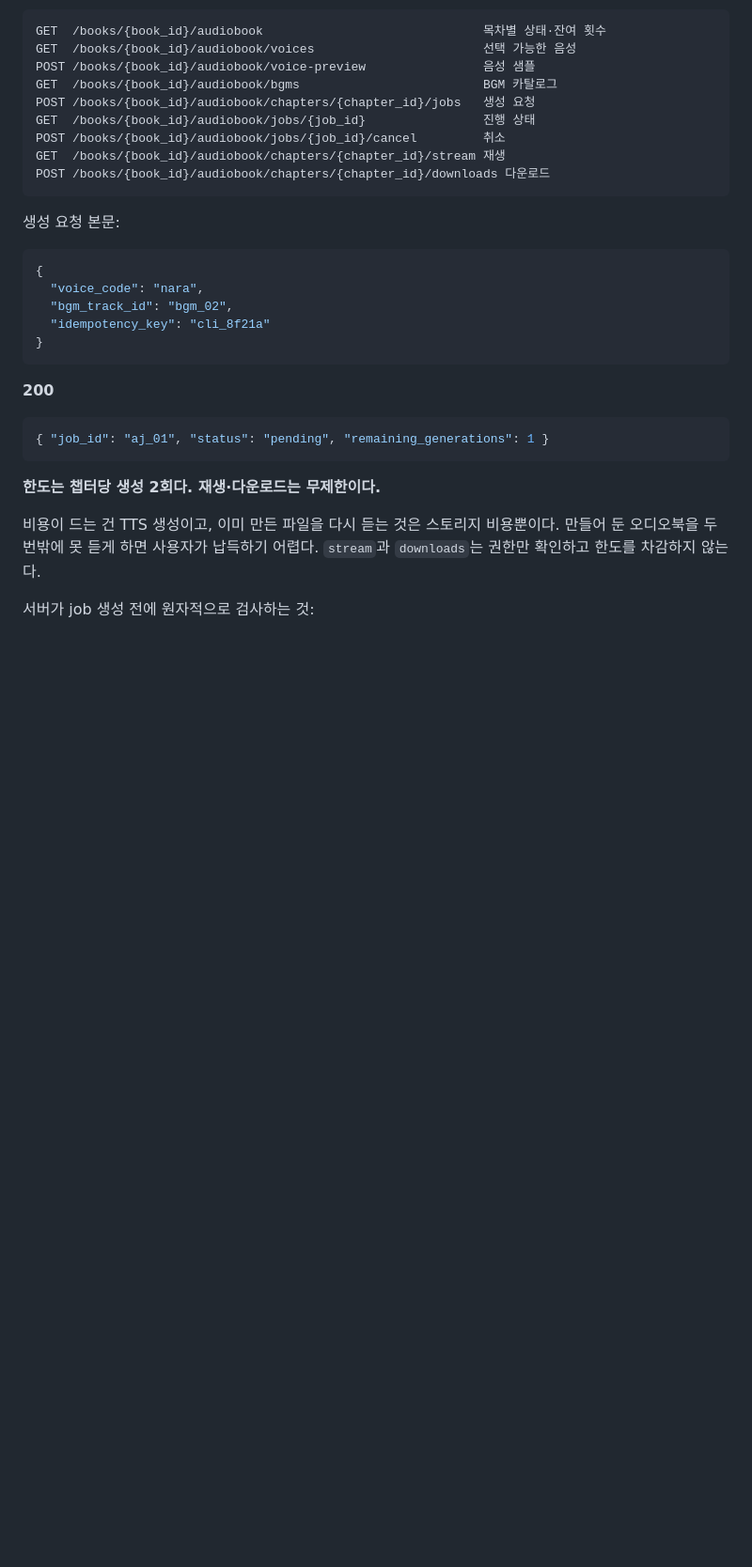
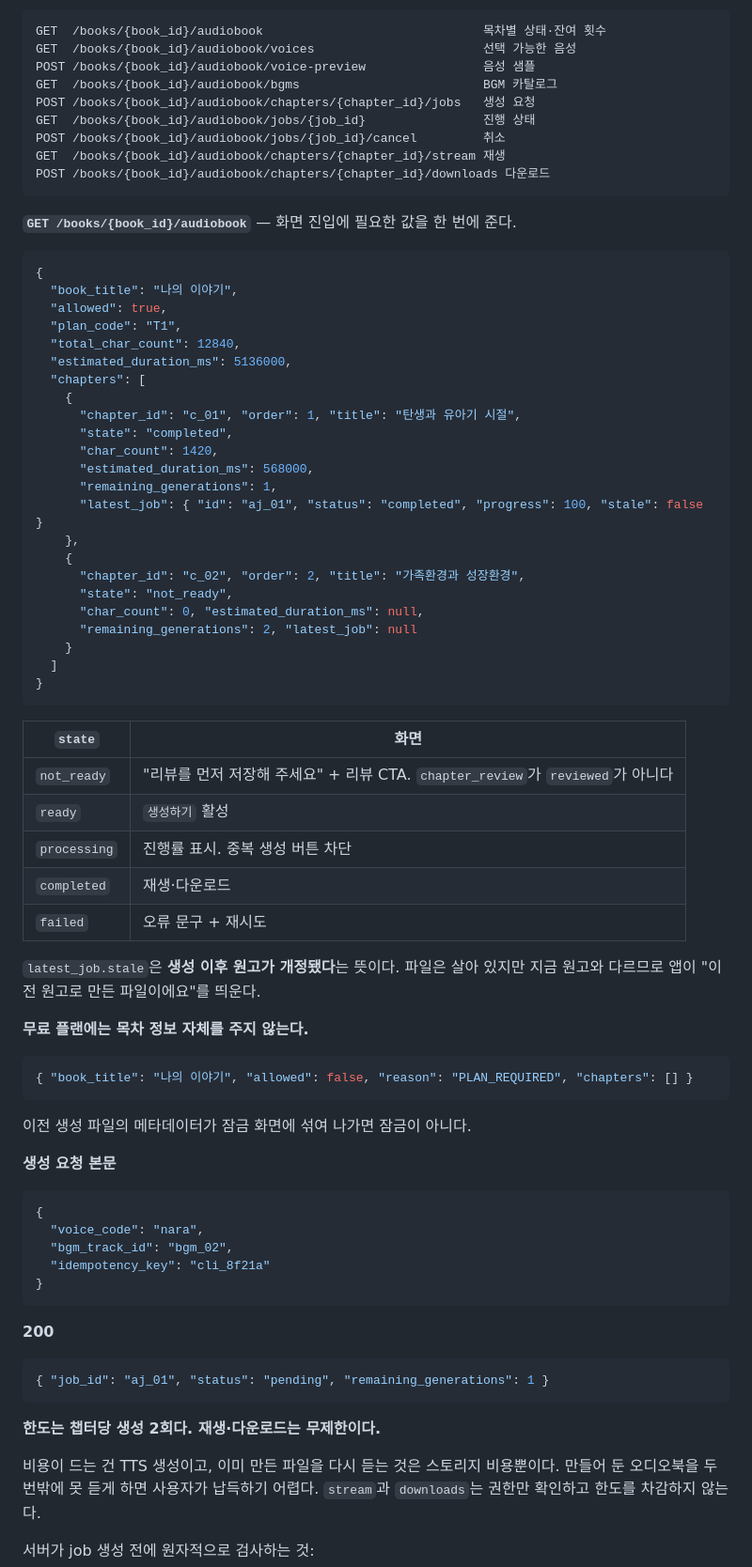
Before and after one commit to cchoiGeon/life-legacy-flutter, a Markdown page: docs/api-spec.md, the part around one of its changes. Shown at 94% size. Rendered like a GitHub page; blank space fills up the shorter version.

````diff
--- a/docs/api-spec.md
+++ b/docs/api-spec.md
@@ -1863,7 +1897,54 @@ GET  /books/{book_id}/audiobook/chapters/{chapter_id}/stream 재생
 POST /books/{book_id}/audiobook/chapters/{chapter_id}/downloads 다운로드
 ```
 
-생성 요청 본문:
+**`GET /books/{book_id}/audiobook`** — 화면 진입에 필요한 값을 한 번에 준다.
+
+```json
+{
+  "book_title": "나의 이야기",
+  "allowed": true,
+  "plan_code": "T1",
+  "total_char_count": 12840,
+  "estimated_duration_ms": 5136000,
+  "chapters": [
+    {
+      "chapter_id": "c_01", "order": 1, "title": "탄생과 유아기 시절",
+      "state": "completed",
+      "char_count": 1420,
+      "estimated_duration_ms": 568000,
+      "remaining_generations": 1,
+      "latest_job": { "id": "aj_01", "status": "completed", "progress": 100, "stale": false }
+    },
+    {
+      "chapter_id": "c_02", "order": 2, "title": "가족환경과 성장환경",
+      "state": "not_ready",
+      "char_count": 0, "estimated_duration_ms": null,
+      "remaining_generations": 2, "latest_job": null
+    }
+  ]
+}
+```
+
+| `state` | 화면 |
+|---------|------|
+| `not_ready` | "리뷰를 먼저 저장해 주세요" + 리뷰 CTA. `chapter_review`가 `reviewed`가 아니다 |
+| `ready` | `생성하기` 활성 |
+| `processing` | 진행률 표시. 중복 생성 버튼 차단 |
+| `completed` | 재생·다운로드 |
+| `failed` | 오류 문구 + 재시도 |
+
+`latest_job.stale`은 **생성 이후 원고가 개정됐다**는 뜻이다. 파일은 살아 있지만
+지금 원고와 다르므로 앱이 "이전 원고로 만든 파일이에요"를 띄운다.
+
+**무료 플랜에는 목차 정보 자체를 주지 않는다.**
+
+```json
+{ "book_title": "나의 이야기", "allowed": false, "reason": "PLAN_REQUIRED", "chapters": [] }
+```
+
+이전 생성 파일의 메타데이터가 잠금 화면에 섞여 나가면 잠금이 아니다.
+
+**생성 요청 본문**
 
 ```json
 {
````
Also changed, not shown: other parts of docs/api-spec.md (+36 -2 lines).
